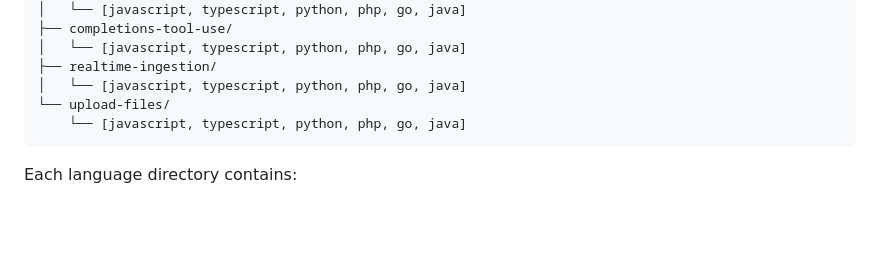
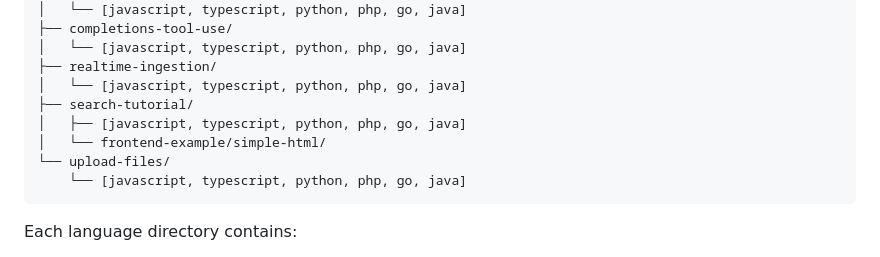
Before and after one commit to GlooDeveloper/gloo-ai-docs-cookbook, a Markdown page: README.md, the part around the change. Drawn GitHub-style; blank space fills up the shorter version.

Commit message:
Add search tutorial to README

````diff
--- a/README.md
+++ b/README.md
@@ -138,6 +138,9 @@ gloo-ai-docs-cookbook/
 │   └── [javascript, typescript, python, php, go, java]
 ├── realtime-ingestion/
 │   └── [javascript, typescript, python, php, go, java]
+├── search-tutorial/
+│   ├── [javascript, typescript, python, php, go, java]
+│   └── frontend-example/simple-html/
 └── upload-files/
     └── [javascript, typescript, python, php, go, java]
 ```
````
